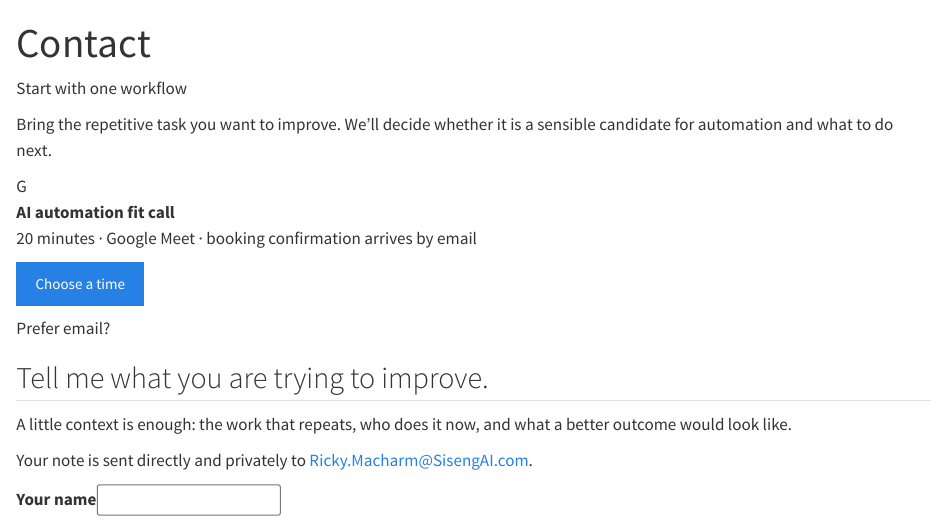
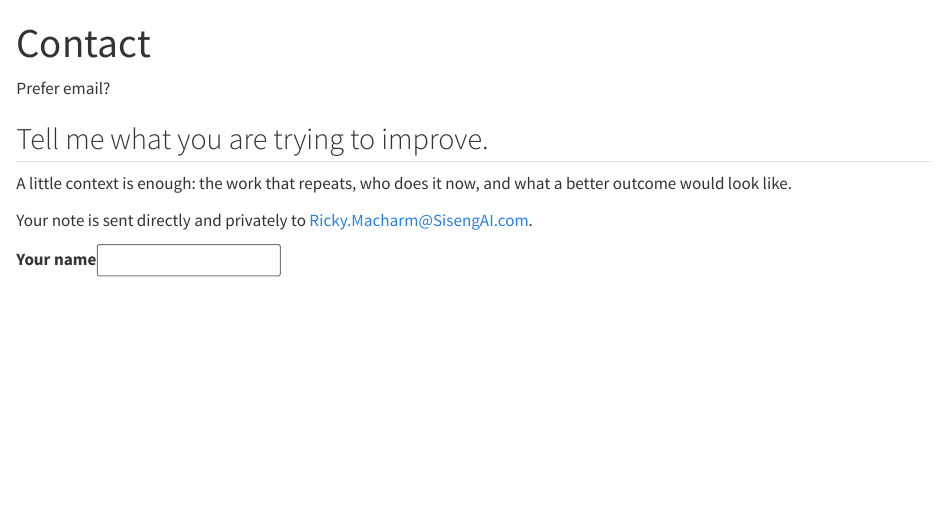
Before and after one commit to theAfricanQuant/theAfricanQuant.github.io, a Quarto document (contact.qmd): the page in a window 1100 px wide, from its top. Rendered offline with R 4.5, knitr and Pandoc in place of Quarto, with nearby package versions.

Commit message:
Contact page: drop the booking card, it duplicates Services
Booking already lives on the services page, so the "AI automation fit
call" card here was a second route to the same calendar. The whole hero
block goes with it - the eyebrow and the intro sentence only existed to
introduce that card - leaving the page as one "Contact" heading over the
email section and the form.

The form's failure message also said "Please book a call instead", which
now points at a control this page no longer has; it names the email
address instead.

```diff
--- a/contact.qmd
+++ b/contact.qmd
@@ -2,18 +2,6 @@
 title: "Contact"
 toc: false
 ---
-
-::: {.hero-section .contact-hero}
-<span class="eyebrow-line">Start with one workflow</span>
-
-<p class="hero-subtitle">Bring the repetitive task you want to improve. We’ll decide whether it is a sensible candidate for automation and what to do next.</p>
-
-<div class="meeting-card">
-  <div class="meeting-icon">G</div>
-  <div><strong>AI automation fit call</strong><p>20 minutes · Google Meet · booking confirmation arrives by email</p></div>
-  <a href="https://calendar.app.google/d7Ttfbm1Masri4vB8" class="btn btn-primary">Choose a time</a>
-</div>
-:::
 
 ::: {.contact-note-section}
 <div class="contact-note-intro">
```
Also changed, not shown: contact.qmd (4 more changed lines).
